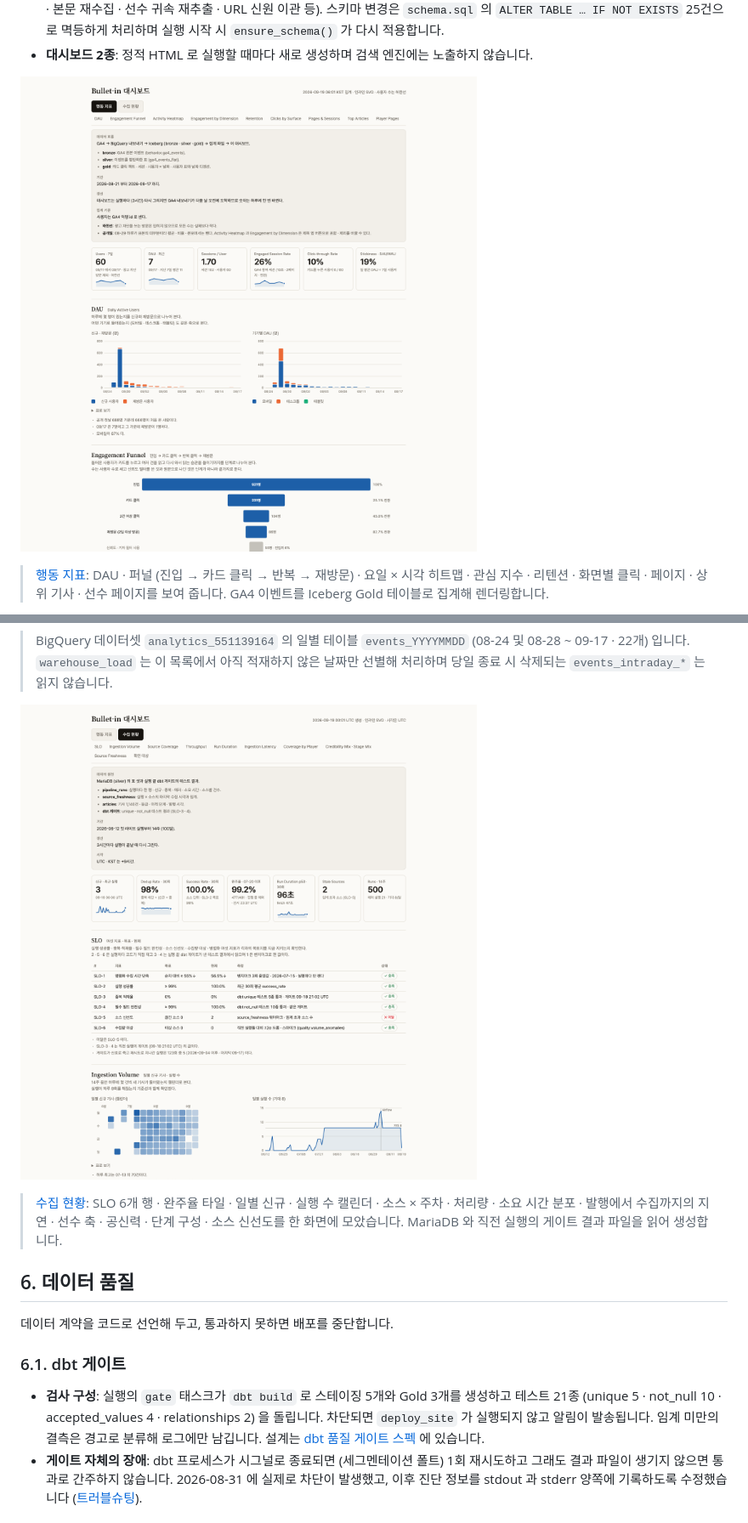
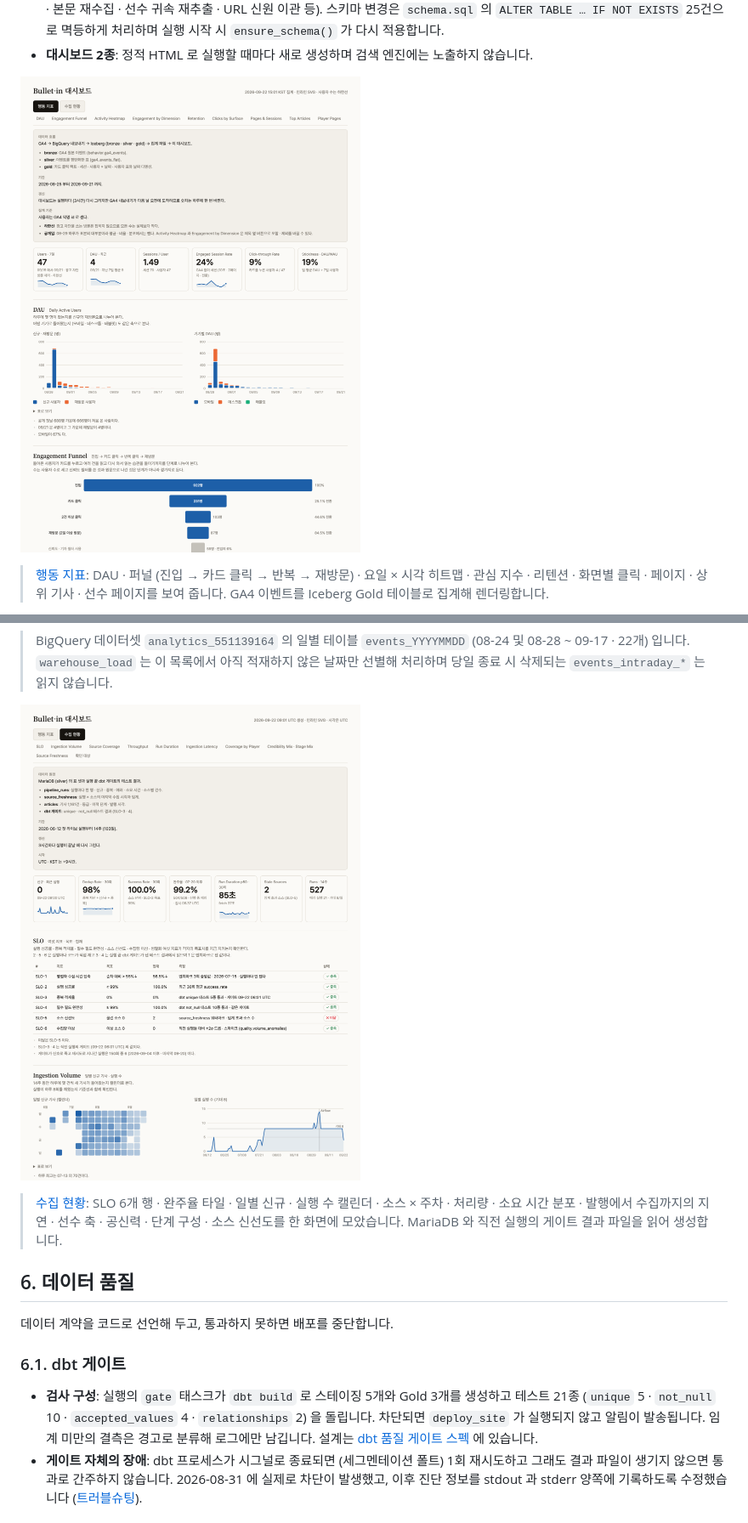
Before and after one commit to benidjor/bullet-in, a Markdown page: README.md, 2 parts joined by grey strips. Shown at 85% size. GitHub-like rendering; pictures changed too: docs/assets/dashboard-behavior-live.png, docs/assets/dashboard-ops-live.png.

```diff
--- a/README.md
+++ b/README.md
@@ -227,7 +227,7 @@ gate (dbt 테스트 21종)
 
 ### 6.1. dbt 게이트
 
-- **검사 구성**: 실행의 `gate` 태스크가 `dbt build` 로 스테이징 5개와 Gold 3개를 생성하고 테스트 21종 (unique 5 · not_null 10 · accepted_values 4 · relationships 2) 을 돌립니다. 차단되면 `deploy_site` 가 실행되지 않고 알림이 발송됩니다. 임계 미만의 결측은 경고로 분류해 로그에만 남깁니다. 설계는 [dbt 품질 게이트 스펙](docs/superpowers/specs/2026-08-31-dbt-quality-gate-design.md) 에 있습니다.
+- **검사 구성**: 실행의 `gate` 태스크가 `dbt build` 로 스테이징 5개와 Gold 3개를 생성하고 테스트 21종 (`unique` 5 · `not_null` 10 · `accepted_values` 4 · `relationships` 2) 을 돌립니다. 차단되면 `deploy_site` 가 실행되지 않고 알림이 발송됩니다. 임계 미만의 결측은 경고로 분류해 로그에만 남깁니다. 설계는 [dbt 품질 게이트 스펙](docs/superpowers/specs/2026-08-31-dbt-quality-gate-design.md) 에 있습니다.
 - **게이트 자체의 장애**: dbt 프로세스가 시그널로 종료되면 (세그멘테이션 폴트) 1회 재시도하고 그래도 결과 파일이 생기지 않으면 통과로 간주하지 않습니다. 2026-08-31 에 실제로 차단이 발생했고, 이후 진단 정보를 stdout 과 stderr 양쪽에 기록하도록 수정했습니다 ([트러블슈팅](docs/troubleshooting/2026-09-01-the-gate-blocked-and-the-journal-could-not-say-why.md)).
 ### 6.2. 신선도와 수집량
 
```
Also changed, not shown: other parts of README.md (+16 -16 lines), docs/assets/article-detail-live.png, docs/assets/serving-page-live.png.
